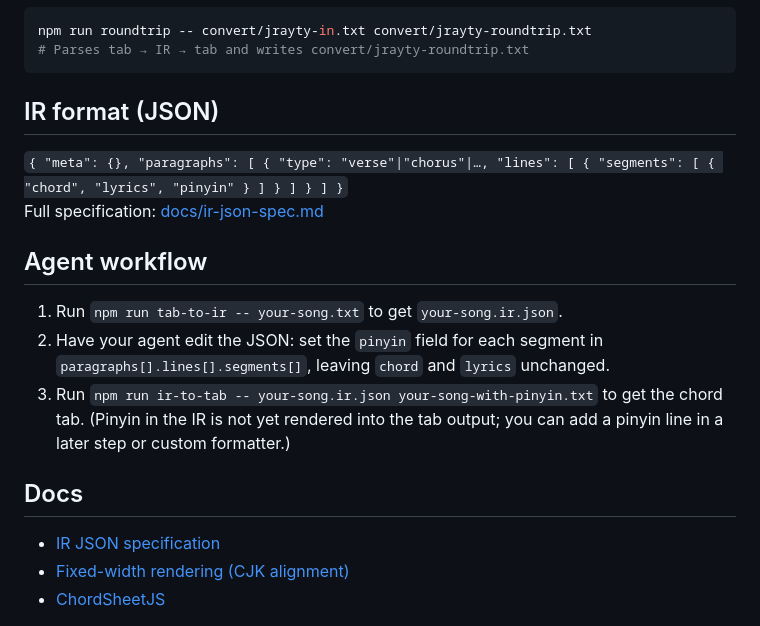
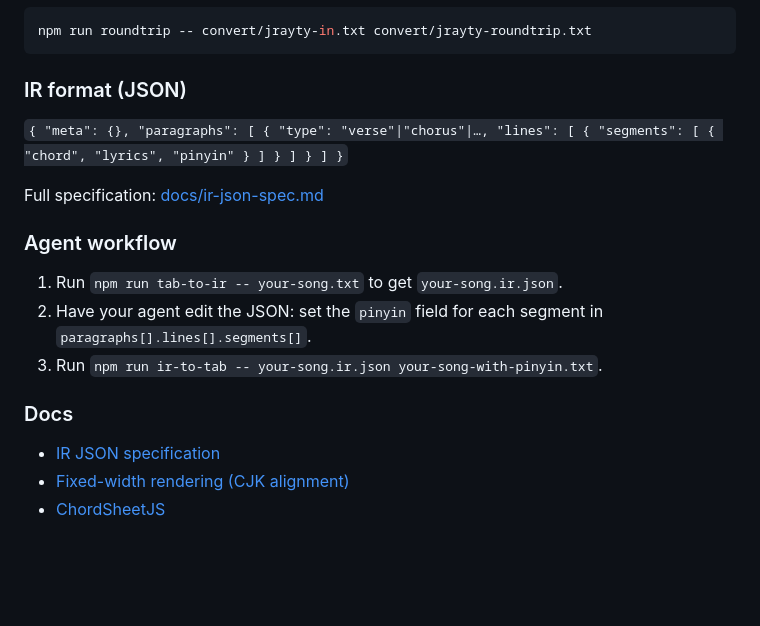
Before and after one commit to longyuxi/multilingual-chord-chart, a Markdown page: README.md, the part around one of its changes. Drawn GitHub-style; folded sections open; blank space fills up the shorter version.

````diff
--- a/README.md
+++ b/README.md
@@ -43,21 +80,21 @@ npm run ir-to-tab -- convert/jrayty-in.ir.json converted.txt
 
 ```bash
 npm run roundtrip -- convert/jrayty-in.txt convert/jrayty-roundtrip.txt
-# Parses tab → IR → tab and writes convert/jrayty-roundtrip.txt
 ```
 
-## IR format (JSON)
+### IR format (JSON)
 
 `{ "meta": {}, "paragraphs": [ { "type": "verse"|"chorus"|…, "lines": [ { "segments": [ { "chord", "lyrics", "pinyin" } ] } ] } ] }`
+
 Full specification: [docs/ir-json-spec.md](docs/ir-json-spec.md)
 
-## Agent workflow
+### Agent workflow
 
 1. Run `npm run tab-to-ir -- your-song.txt` to get `your-song.ir.json`.
-2. Have your agent edit the JSON: set the `pinyin` field for each segment in `paragraphs[].lines[].segments[]`, leaving `chord` and `lyrics` unchanged.
-3. Run `npm run ir-to-tab -- your-song.ir.json your-song-with-pinyin.txt` to get the chord tab. (Pinyin in the IR is not yet rendered into the tab output; you can add a pinyin line in a later step or custom formatter.)
+2. Have your agent edit the JSON: set the `pinyin` field for each segment in `paragraphs[].lines[].segments[]`.
+3. Run `npm run ir-to-tab -- your-song.ir.json your-song-with-pinyin.txt`.
 
-## Docs
+### Docs
 
 - [IR JSON specification](docs/ir-json-spec.md)
 - [Fixed-width rendering (CJK alignment)](docs/fixed-width-rendering.md)
````
Also changed, not shown: other parts of README.md (+55 -16 lines), TODO.md (deleted, +0 -33 lines), imgs/example.png (added), 4 other files.
